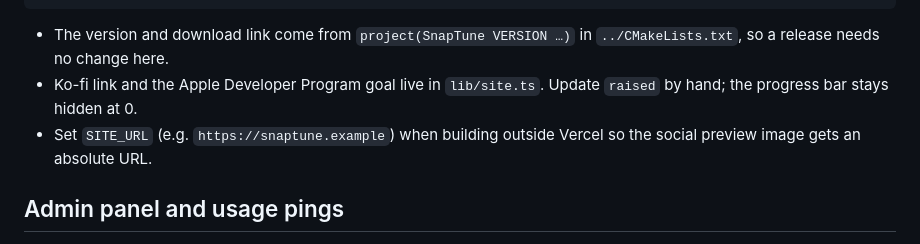
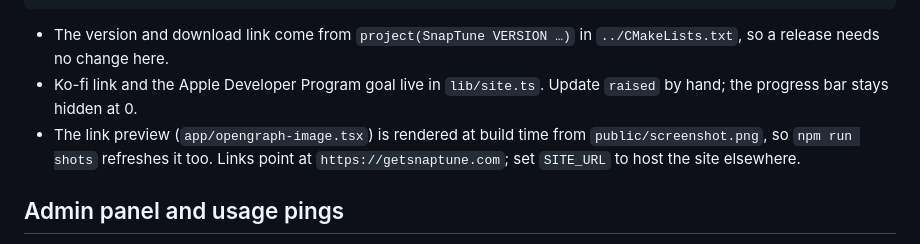
Before and after one commit to NicoFerni/snaptune, a Markdown page: website/README.md, the part around the change. Rendered like a GitHub page.

```diff
--- a/website/README.md
+++ b/website/README.md
@@ -10,7 +10,7 @@ npm run build
 
 - The version and download link come from `project(SnapTune VERSION …)` in `../CMakeLists.txt`, so a release needs no change here.
 - Ko-fi link and the Apple Developer Program goal live in `lib/site.ts`. Update `raised` by hand; the progress bar stays hidden at 0.
-- Set `SITE_URL` (e.g. `https://snaptune.example`) when building outside Vercel so the social preview image gets an absolute URL.
+- The link preview (`app/opengraph-image.tsx`) is rendered at build time from `public/screenshot.png`, so `npm run shots` refreshes it too. Links point at `https://getsnaptune.com`; set `SITE_URL` to host the site elsewhere.
 
 ## Admin panel and usage pings
 
```
Also changed, not shown: docs/screenshot.png, 10 other files.
